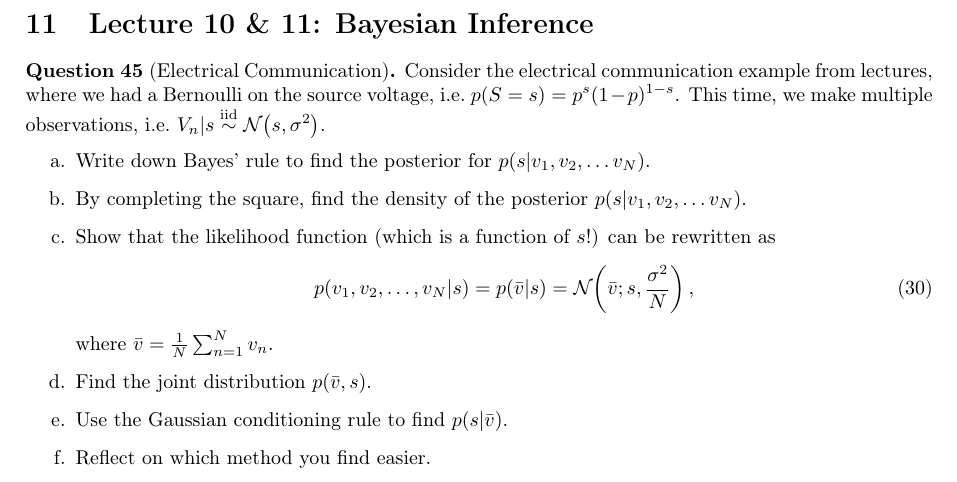
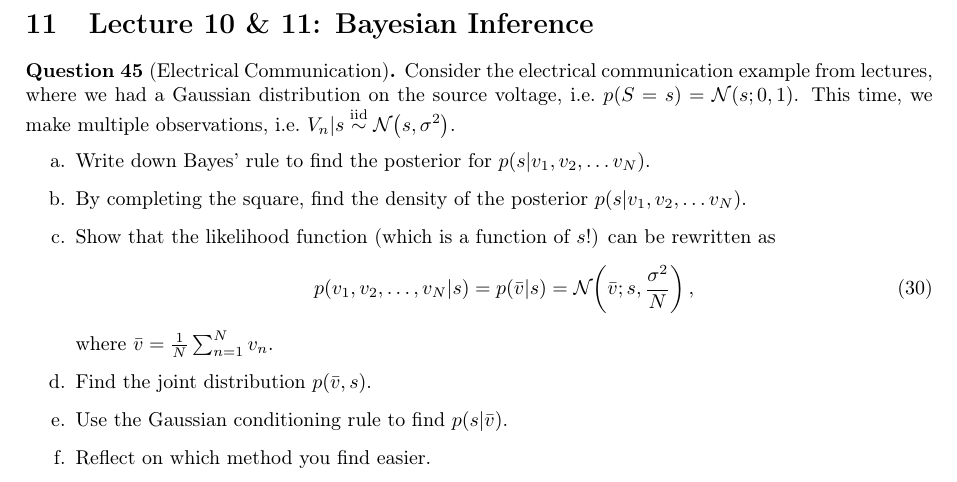
Before and after one commit to markvdw/mml-autumn-2022, a LaTeX problem sheet (exercises/exercises.tex): part of page 12 of 42, cut so that both start at the same text. Compiled offline with pdfLaTeX.

Commit message:
Update typo in exercise 45 (electrical communication).

```diff
--- a/exercises/exercises.tex
+++ b/exercises/exercises.tex
@@ -484,7 +484,7 @@ I = \int_{-1}^1\int_{-1}^1 \mathbb{I}(x^2 + y^2 < 1) \calcd x \calcd y \,.
 
 \section{Lecture 10 \& 11: Bayesian Inference}
 \begin{question}[Electrical Communication]
-Consider the electrical communication example from lectures, where we had a Bernoulli on the source voltage, i.e.~$p(S=s)= p^s(1-p)^{1-s}$. This time, we make multiple observations, i.e.~$V_n|s \overset{\mathrm{iid}}{\sim} \NormDist{s, \sigma^2}$.
+Consider the electrical communication example from lectures, where we had a Gaussian distribution on the source voltage, i.e.~$p(S=s)= \NormDist{s; 0, 1}$. This time, we make multiple observations, i.e.~$V_n|s \overset{\mathrm{iid}}{\sim} \NormDist{s, \sigma^2}$.
 \begin{enumerate}[label=\alph*.]
 \item Write down Bayes' rule to find the posterior for $p(s|v_1, v_2, \dots v_N)$.
 \item By completing the square, find the density of the posterior $p(s|v_1, v_2, \dots v_N)$.
```
Also changed, not shown: exercises/exercises.pdf.
